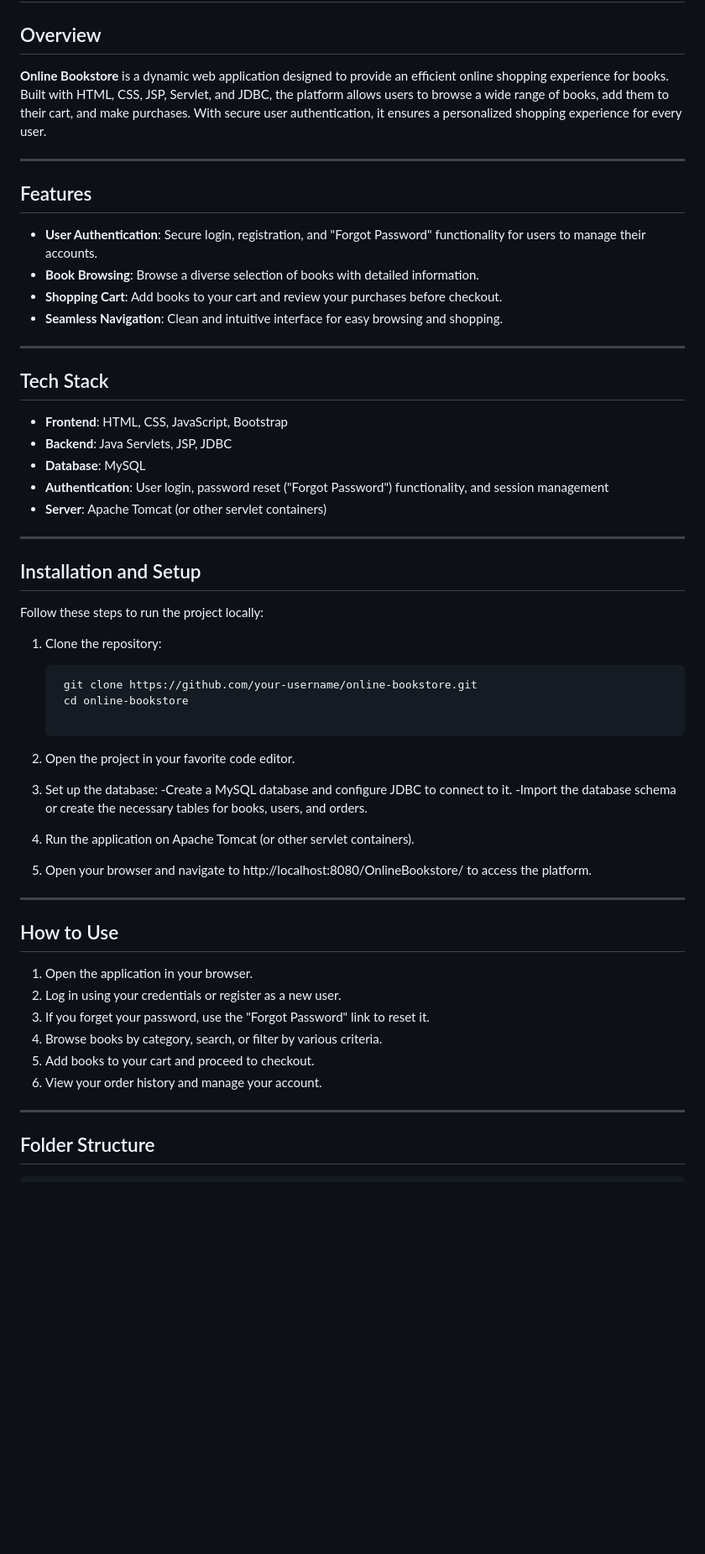
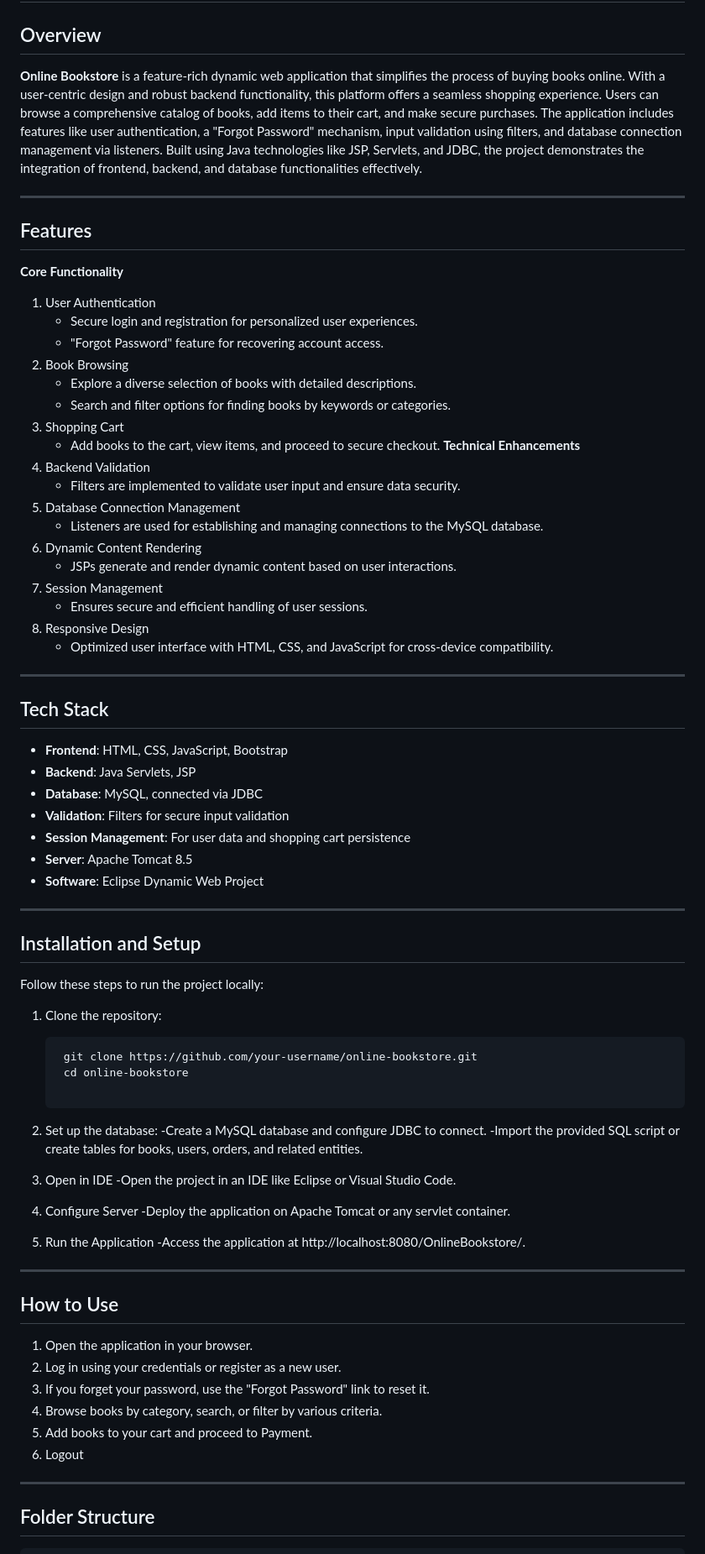
Before and after one commit to ManojModhale/Online_Book_Store, a Markdown page: README.md, the part around the change printed below. Shown: that part at 84% size. Drawn GitHub-style; blank space fills up the shorter version.

````diff
--- a/README.md
+++ b/README.md
@@ -2,26 +2,44 @@
 
 ## Overview
 
-**Online Bookstore** is a dynamic web application designed to provide an efficient online shopping experience for books. Built with HTML, CSS, JSP, Servlet, and JDBC, the platform allows users to browse a wide range of books, add them to their cart, and make purchases. With secure user authentication, it ensures a personalized shopping experience for every user.
+**Online Bookstore** is a feature-rich dynamic web application that simplifies the process of buying books online. With a user-centric design and robust backend functionality, this platform offers a seamless shopping experience. Users can browse a comprehensive catalog of books, add items to their cart, and make secure purchases. The application includes features like user authentication, a "Forgot Password" mechanism, input validation using filters, and database connection management via listeners. Built using Java technologies like JSP, Servlets, and JDBC, the project demonstrates the integration of frontend, backend, and database functionalities effectively.
 
 ---
 
 ## Features
 
-- **User Authentication**: Secure login, registration, and "Forgot Password" functionality for users to manage their accounts.
-- **Book Browsing**:  Browse a diverse selection of books with detailed information.
-- **Shopping Cart**: Add books to your cart and review your purchases before checkout.
-- **Seamless Navigation**: Clean and intuitive interface for easy browsing and shopping.
+**Core Functionality**
+1. User Authentication
+   - Secure login and registration for personalized user experiences.
+   - "Forgot Password" feature for recovering account access.
+2. Book Browsing
+   - Explore a diverse selection of books with detailed descriptions.
+   - Search and filter options for finding books by keywords or categories.
+3. Shopping Cart
+   - Add books to the cart, view items, and proceed to secure checkout.
+**Technical Enhancements**
+4. Backend Validation
+   - Filters are implemented to validate user input and ensure data security.
+5. Database Connection Management
+   - Listeners are used for establishing and managing connections to the MySQL database.
+6. Dynamic Content Rendering
+   - JSPs generate and render dynamic content based on user interactions.
+7. Session Management
+   - Ensures secure and efficient handling of user sessions.
+8. Responsive Design
+   - Optimized user interface with HTML, CSS, and JavaScript for cross-device compatibility.
 
 ---
 
 ## Tech Stack
 
 - **Frontend**: HTML, CSS, JavaScript, Bootstrap
-- **Backend**: Java Servlets, JSP, JDBC
-- **Database**: MySQL
-- **Authentication**: User login, password reset ("Forgot Password") functionality, and session management
-- **Server**: Apache Tomcat (or other servlet containers)
+- **Backend**: Java Servlets, JSP
+- **Database**: MySQL, connected via JDBC
+- **Validation**: Filters for secure input validation
+- **Session Management**: For user data and shopping cart persistence
+- **Server**: Apache Tomcat 8.5
+- **Software**: Eclipse Dynamic Web Project
 
 ---
 
@@ -37,16 +55,18 @@ Follow these steps to run the project locally:
 
    ```
 
-2. Open the project in your favorite code editor.
+2. Set up the database:
+   -Create a MySQL database and configure JDBC to connect.
+   -Import the provided SQL script or create tables for books, users, orders, and related entities.
 
-3. Set up the database:
-   -Create a MySQL database and configure JDBC to connect to it.
-   -Import the database schema or create the necessary tables for books, users, and orders.
+3. Open in IDE
+   -Open the project in an IDE like Eclipse or Visual Studio Code.
 
-5. Run the application on Apache Tomcat (or other servlet containers).
+4. Configure Server
+   -Deploy the application on Apache Tomcat or any servlet container.
 
-6. Open your browser and navigate to http://localhost:8080/OnlineBookstore/ to access the platform.
-
+5. Run the Application
+   -Access the application at http://localhost:8080/OnlineBookstore/.
 
 ---
 
@@ -56,8 +76,8 @@ Follow these steps to run the project locally:
 2. Log in using your credentials or register as a new user.
 3. If you forget your password, use the "Forgot Password" link to reset it.
 4. Browse books by category, search, or filter by various criteria.
-5. Add books to your cart and proceed to checkout.
-6. View your order history and manage your account.
+5. Add books to your cart and proceed to Payment.
+6. Logout
 
 
 ---
````
Also changed, not shown: other parts of README.md (+1 -7 lines).
